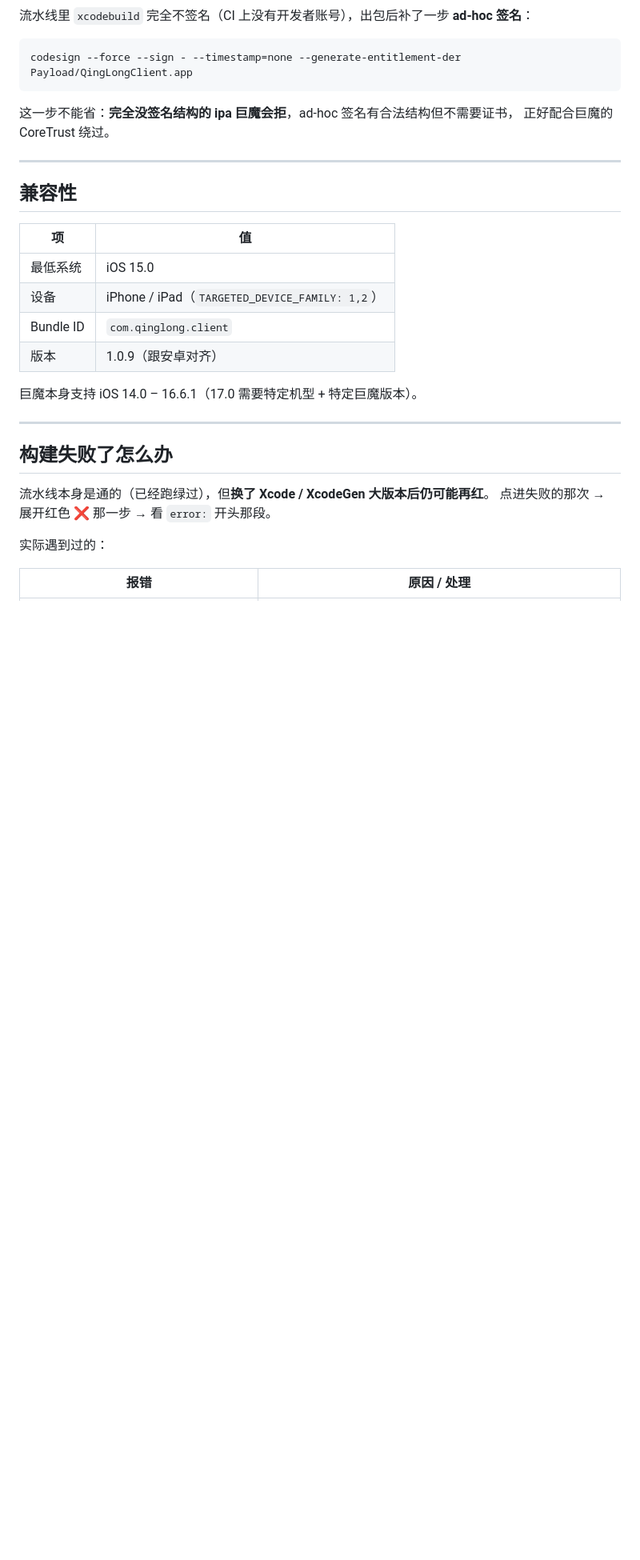
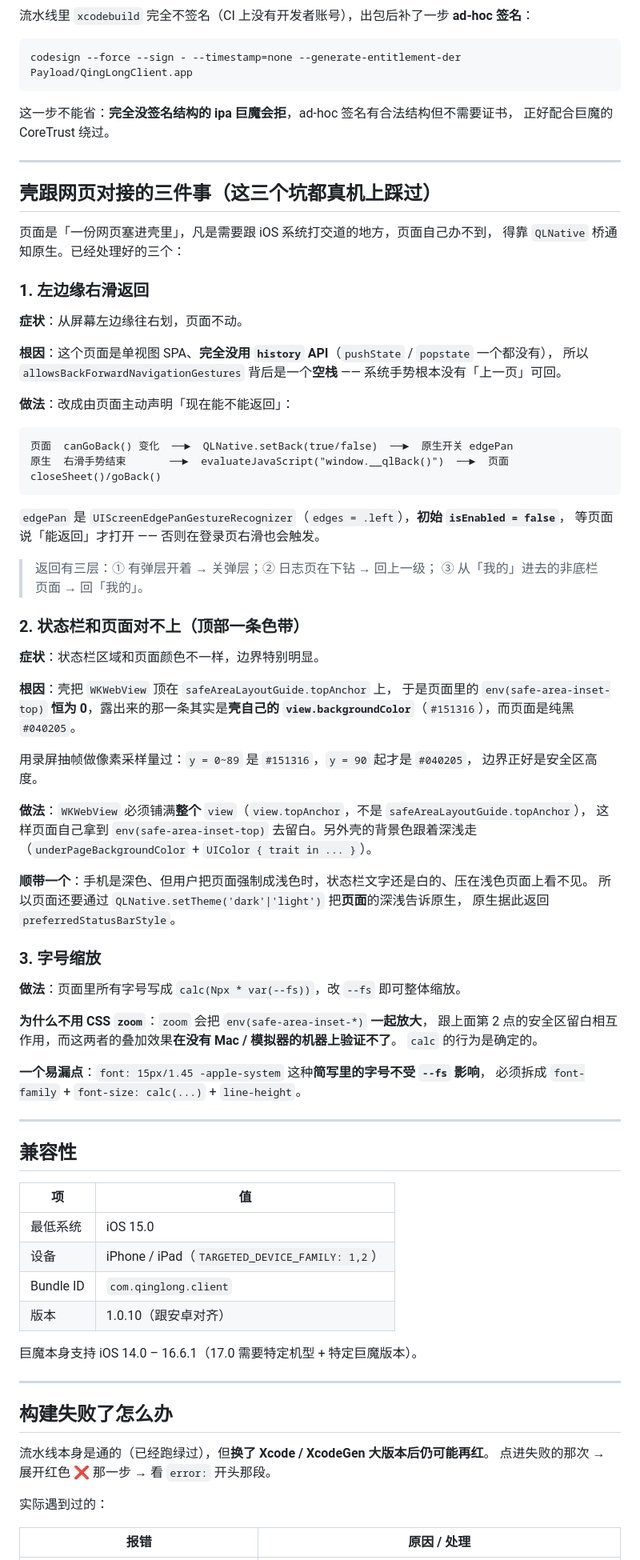
Before and after one commit to z228908134/qinglong-ios, a Markdown page: BUILD-IPA.md, the part around one of its changes. Shown at 80% size. Rendered like a GitHub page; blank space fills up the shorter version.

````diff
--- a/BUILD-IPA.md
+++ b/BUILD-IPA.md
@@ -219,6 +245,63 @@ codesign --force --sign - --timestamp=none --generate-entitlement-der Payload/Qi
 
 ---
 
+## 壳跟网页对接的三件事（这三个坑都真机上踩过）
+
+页面是「一份网页塞进壳里」，凡是需要跟 iOS 系统打交道的地方，页面自己办不到，
+得靠 `QLNative` 桥通知原生。已经处理好的三个：
+
+### 1. 左边缘右滑返回
+
+**症状**：从屏幕左边缘往右划，页面不动。
+
+**根因**：这个页面是单视图 SPA、**完全没用 `history` API**（`pushState` / `popstate` 一个都没有），
+所以 `allowsBackForwardNavigationGestures` 背后是一个**空栈** —— 系统手势根本没有「上一页」可回。
+
+**做法**：改成由页面主动声明「现在能不能返回」：
+
+```
+页面  canGoBack() 变化  ──►  QLNative.setBack(true/false)  ──►  原生开关 edgePan
+原生  右滑手势结束       ──►  evaluateJavaScript("window.__qlBack()")  ──►  页面 closeSheet()/goBack()
+```
+
+`edgePan` 是 `UIScreenEdgePanGestureRecognizer`（`edges = .left`），**初始 `isEnabled = false`**，
+等页面说「能返回」才打开 —— 否则在登录页右滑也会触发。
+
+> 返回有三层：① 有弹层开着 → 关弹层；② 日志页在下钻 → 回上一级；
+> ③ 从「我的」进去的非底栏页面 → 回「我的」。
+
+### 2. 状态栏和页面对不上（顶部一条色带）
+
+**症状**：状态栏区域和页面颜色不一样，边界特别明显。
+
+**根因**：壳把 `WKWebView` 顶在 `safeAreaLayoutGuide.topAnchor` 上，
+于是页面里的 `env(safe-area-inset-top)` **恒为 0**，露出来的那一条其实是**壳自己的
+`view.backgroundColor`**（`#151316`），而页面是纯黑 `#040205`。
+
+用录屏抽帧做像素采样量过：`y = 0~89` 是 `#151316`，`y = 90` 起才是 `#040205`，
+边界正好是安全区高度。
+
+**做法**：`WKWebView` 必须铺满**整个** `view`（`view.topAnchor`，不是 `safeAreaLayoutGuide.topAnchor`），
+这样页面自己拿到 `env(safe-area-inset-top)` 去留白。另外壳的背景色跟着深浅走
+（`underPageBackgroundColor` + `UIColor { trait in ... }`）。
+
+**顺带一个**：手机是深色、但用户把页面强制成浅色时，状态栏文字还是白的、压在浅色页面上看不见。
+所以页面还要通过 `QLNative.setTheme('dark'|'light')` 把**页面**的深浅告诉原生，
+原生据此返回 `preferredStatusBarStyle`。
+
+### 3. 字号缩放
+
+**做法**：页面里所有字号写成 `calc(Npx * var(--fs))`，改 `--fs` 即可整体缩放。
+
+**为什么不用 CSS `zoom`**：`zoom` 会把 `env(safe-area-inset-*)` **一起放大**，
+跟上面第 2 点的安全区留白相互作用，而这两者的叠加效果**在没有 Mac / 模拟器的机器上验证不了**。
+`calc` 的行为是确定的。
+
+**一个易漏点**：`font: 15px/1.45 -apple-system` 这种**简写里的字号不受 `--fs` 影响**，
+必须拆成 `font-family` + `font-size: calc(...)` + `line-height`。
+
+---
+
 ## 兼容性
 
 | 项 | 值 |
@@ -226,7 +309,7 @@ codesign --force --sign - --timestamp=none --generate-entitlement-der Payload/Qi
 | 最低系统 | iOS 15.0 |
 | 设备 | iPhone / iPad（`TARGETED_DEVICE_FAMILY: 1,2`） |
 | Bundle ID | `com.qinglong.client` |
-| 版本 | 1.0.9（跟安卓对齐） |
+| 版本 | 1.0.10（跟安卓对齐） |
 
 巨魔本身支持 iOS 14.0 – 16.6.1（17.0 需要特定机型 + 特定巨魔版本）。
 
````
Also changed, not shown: other parts of BUILD-IPA.md (+41 -15 lines).
